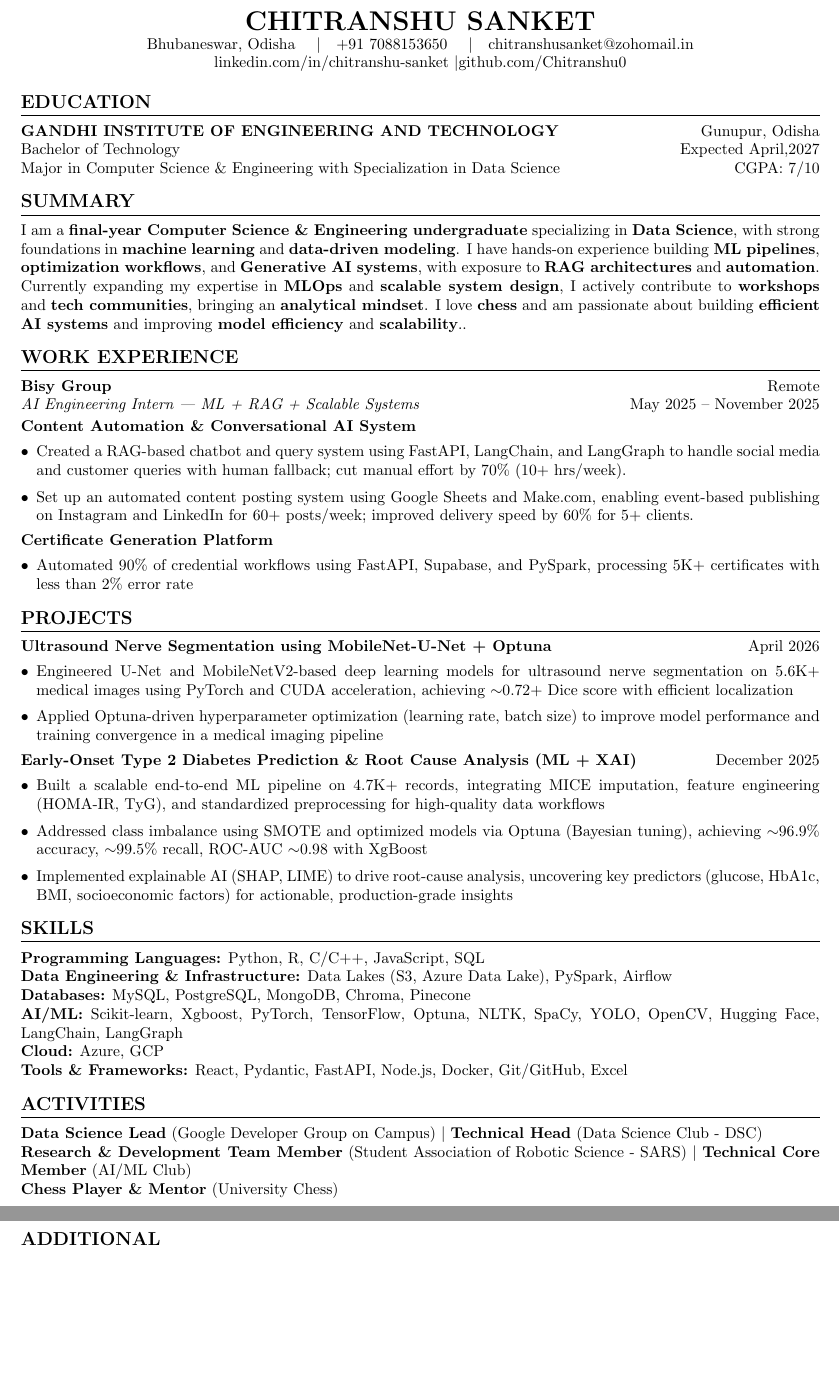
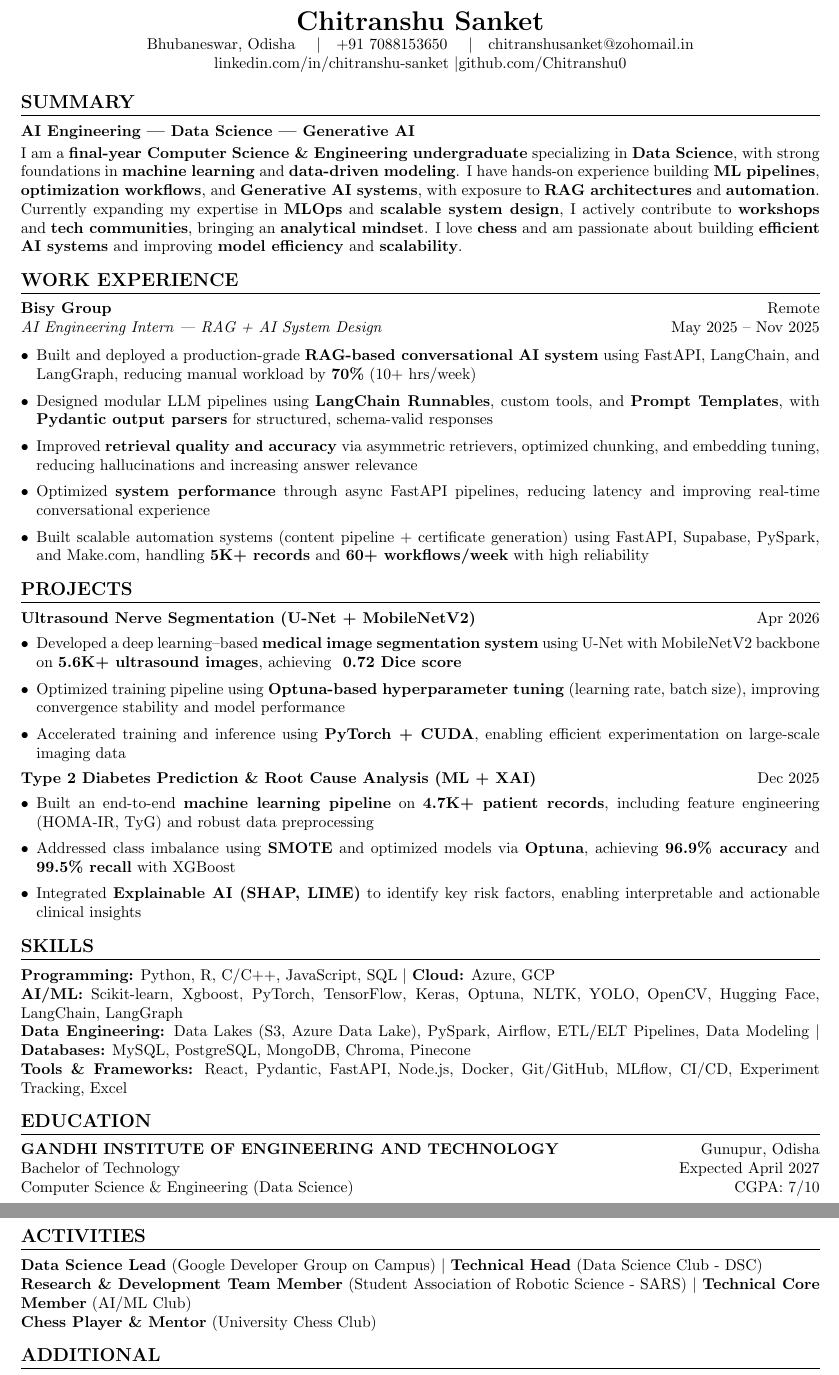
Before and after one commit to Chitranshu0/Chitranshu0, a LaTeX CV (Resume.tex): two parts of pages 1 and 2 of 2, joined at a grey line, cut at the place of the change, the shorter picture padded with empty space. Compiled offline with pdfLaTeX.

Commit message:
Update resume content and formatting

```diff
--- a/Resume.tex
+++ b/Resume.tex
@@ -4,17 +4,13 @@
 \usepackage{titlesec}
 \usepackage{enumitem}
 \usepackage[hidelinks]{hyperref}
-\usepackage{tabularx}
-\usepackage{multicol}
 
 \setlength{\parindent}{0pt}
 \setlength{\parskip}{2pt}
 
-% Section formatting
 \titleformat{\section}{\large\bfseries}{}{0em}{}[\titlerule]
 \titlespacing{\section}{0pt}{6pt}{4pt}
 
-% Bullet tightening
 \setlist[itemize]{leftmargin=*, itemsep=1pt, topsep=2pt}
 
 \begin{document}
@@ -30,67 +26,84 @@
     \href{https://github.com/Chitranshu0}{github.com/Chitranshu0}
 \end{center}
 
-%==================== EDUCATION ====================
-\section*{EDUCATION}
-
-\textbf{GANDHI INSTITUTE OF ENGINEERING AND TECHNOLOGY} \hfill Gunupur, Odisha \\
-Bachelor of Technology \hfill Expected April,2027 \\
-Major in Computer Science \& Engineering with Specialization in Data Science \hfill CGPA: 7/10
 
 %==================== SUMMARY ====================
 \section*{SUMMARY}
 
-I am a \textbf{final-year Computer Science \& Engineering undergraduate} specializing in \textbf{Data Science}, with strong foundations in \textbf{machine learning} and \textbf{data-driven modeling}. I have hands-on experience building \textbf{ML pipelines}, \textbf{optimization workflows}, and \textbf{Generative AI systems}, with exposure to \textbf{RAG architectures} and \textbf{automation}. Currently expanding my expertise in \textbf{MLOps} and \textbf{scalable system design}, I actively contribute to \textbf{workshops} and \textbf{tech communities}, bringing an \textbf{analytical mindset}. I love \textbf{chess} and am passionate about building \textbf{efficient AI systems} and improving \textbf{model efficiency} and \textbf{scalability}..
+\textbf{AI Engineering | Data Science | Generative AI}
+
+I am a \textbf{final-year Computer Science \& Engineering undergraduate} specializing in \textbf{Data Science}, with strong foundations in \textbf{machine learning} and \textbf{data-driven modeling}. I have hands-on experience building \textbf{ML pipelines}, \textbf{optimization workflows}, and \textbf{Generative AI systems}, with exposure to \textbf{RAG architectures} and \textbf{automation}. Currently expanding my expertise in \textbf{MLOps} and \textbf{scalable system design}, I actively contribute to \textbf{workshops} and \textbf{tech communities}, bringing an \textbf{analytical mindset}. I love \textbf{chess} and am passionate about building \textbf{efficient AI systems} and improving \textbf{model efficiency} and \textbf{scalability}.
+
 
 %==================== EXPERIENCE ====================
 \section*{WORK EXPERIENCE}
 
 \textbf{Bisy Group} \hfill Remote \\
-\textit{AI Engineering Intern | ML + RAG + Scalable Systems} \hfill May 2025 -- November 2025
+\textit{AI Engineering Intern | RAG + AI System Design}
+\hfill May 2025 -- Nov 2025
 
-\textbf{Content Automation \& Conversational AI System}
 \begin{itemize}
-\item Created a RAG-based chatbot and query system using FastAPI, LangChain, and LangGraph to handle social media and customer queries with human fallback; cut manual effort by 70\% (10+ hrs/week).
-\item Set up an automated content posting system using Google Sheets and Make.com, enabling event-based publishing on Instagram and LinkedIn for 60+ posts/week; improved delivery speed by 60\% for 5+ clients.
-\end{itemize}
 
-\textbf{Certificate Generation Platform}
-\begin{itemize}
-\item Automated 90\% of credential workflows using FastAPI, Supabase, and PySpark, processing 5K+ certificates with less than 2\% error rate
+\item Built and deployed a production-grade \textbf{RAG-based conversational AI system} using FastAPI, LangChain, and LangGraph, reducing manual workload by \textbf{70\%} (10+ hrs/week)
+
+\item Designed modular LLM pipelines using \textbf{LangChain Runnables}, custom tools, and \textbf{Prompt Templates}, with \textbf{Pydantic output parsers} for structured, schema-valid responses
+
+\item Improved \textbf{retrieval quality and accuracy} via asymmetric retrievers, optimized chunking, and embedding tuning, reducing hallucinations and increasing answer relevance
+
+\item Optimized \textbf{system performance} through async FastAPI pipelines, reducing latency and improving real-time conversational experience
+
+\item Built scalable automation systems (content pipeline + certificate generation) using FastAPI, Supabase, PySpark, and Make.com, handling \textbf{5K+ records} and \textbf{60+ workflows/week} with high reliability
+
 \end{itemize}
 
 %==================== PROJECTS ====================
 \section*{PROJECTS}
 
-\textbf{Ultrasound Nerve Segmentation using MobileNet-U-Net + Optuna} \hfill April 2026
+\textbf{Ultrasound Nerve Segmentation (U-Net + MobileNetV2)} \hfill Apr 2026
 \begin{itemize}
-\item Engineered U-Net and MobileNetV2-based deep learning models for ultrasound nerve segmentation on 5.6K+ medical images using PyTorch and CUDA acceleration, achieving $\sim$0.72+ Dice score with efficient localization
-\item Applied Optuna-driven hyperparameter optimization (learning rate, batch size) to improve model performance and training convergence in a medical imaging pipeline
+
+\item Developed a deep learning–based \textbf{medical image segmentation system} using U-Net with MobileNetV2 backbone on \textbf{5.6K+ ultrasound images}, achieving \textbf{~0.72 Dice score}
+
+\item Optimized training pipeline using \textbf{Optuna-based hyperparameter tuning} (learning rate, batch size), improving convergence stability and model performance
+
+\item Accelerated training and inference using \textbf{PyTorch + CUDA}, enabling efficient experimentation on large-scale imaging data
+
 \end{itemize}
 
-\textbf{Early-Onset Type 2 Diabetes Prediction \& Root Cause Analysis (ML + XAI)} \hfill December 2025
+
+\textbf{Type 2 Diabetes Prediction \& Root Cause Analysis (ML + XAI)} \hfill Dec 2025
 \begin{itemize}
-\item Built a scalable end-to-end ML pipeline on 4.7K+ records, integrating MICE imputation, feature engineering (HOMA-IR, TyG), and standardized preprocessing for high-quality data workflows
-\item Addressed class imbalance using SMOTE and optimized models via Optuna (Bayesian tuning), achieving $\sim$96.9\% accuracy, $\sim$99.5\% recall, ROC-AUC $\sim$0.98 with XgBoost
-\item Implemented explainable AI (SHAP, LIME) to drive root-cause analysis, uncovering key predictors (glucose, HbA1c, BMI, socioeconomic factors) for actionable, production-grade insights
+
+\item Built an end-to-end \textbf{machine learning pipeline} on \textbf{4.7K+ patient records}, including feature engineering (HOMA-IR, TyG) and robust data preprocessing
+
+\item Addressed class imbalance using \textbf{SMOTE} and optimized models via \textbf{Optuna}, achieving \textbf{96.9\% accuracy} and \textbf{99.5\% recall} with XGBoost
+
+\item Integrated \textbf{Explainable AI (SHAP, LIME)} to identify key risk factors, enabling interpretable and actionable clinical insights
+
 \end{itemize}
 
 %==================== SKILLS ====================
 \section*{SKILLS}
 
-\textbf{Programming Languages:} Python, R, C/C++, JavaScript, SQL \\
-\textbf{Data Engineering \& Infrastructure:} Data Lakes (S3, Azure Data Lake), PySpark, Airflow \\
-\textbf{Databases:} MySQL, PostgreSQL, MongoDB, Chroma, Pinecone \\
-\textbf{AI/ML:} Scikit-learn, Xgboost, PyTorch, TensorFlow, Optuna, NLTK, SpaCy, YOLO, OpenCV, Hugging Face, LangChain, LangGraph \\
-\textbf{Cloud:} Azure, GCP \\
-\textbf{Tools \& Frameworks:} React, Pydantic, FastAPI, Node.js, Docker, Git/GitHub, Excel
+\textbf{Programming:} Python, R, C/C++, JavaScript, SQL \textbar\ \textbf{Cloud:} Azure, GCP \\
+\textbf{AI/ML:} Scikit-learn, Xgboost, PyTorch, TensorFlow, Keras, Optuna, NLTK, YOLO, OpenCV, Hugging Face, LangChain, LangGraph \\
+\textbf{Data Engineering:} Data Lakes (S3, Azure Data Lake), PySpark, Airflow, ETL/ELT Pipelines, Data Modeling \textbar\ \textbf{Databases:} MySQL, PostgreSQL, MongoDB, Chroma, Pinecone \\
+\textbf{Tools \& Frameworks:} React, Pydantic, FastAPI, Node.js, Docker, Git/GitHub, MLflow, CI/CD, Experiment Tracking, Excel
+
+%==================== EDUCATION ====================
+\section*{EDUCATION}
+
+\textbf{GANDHI INSTITUTE OF ENGINEERING AND TECHNOLOGY} \hfill Gunupur, Odisha \\
+Bachelor of Technology \hfill Expected April 2027 \\
+Computer Science \& Engineering (Data Science) \hfill CGPA: 7/10
+
 
 %==================== ACTIVITIES ====================
-% ACTIVITIES
 \section*{ACTIVITIES}
+
 \textbf{Data Science Lead} (\href{https://gdg.community.dev/u/m534t4/}{Google Developer Group on Campus}) \textbar\ \textbf{Technical Head} (Data Science Club - DSC) \\
 \textbf{Research \& Development Team Member} (Student Association of Robotic Science - SARS) \textbar\ \textbf{Technical Core Member} (AI/ML Club) \\
-\textbf{Chess Player \& Mentor} (University Chess)
+\textbf{Chess Player \& Mentor} (University Chess Club)
 
 %==================== ADDITIONAL ====================
 \section*{ADDITIONAL}
```
Also changed, not shown: Resume.tex (2 more changed lines).
